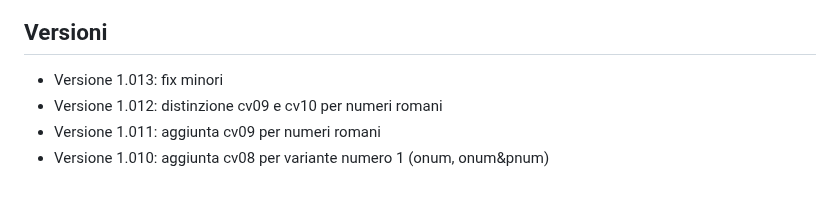
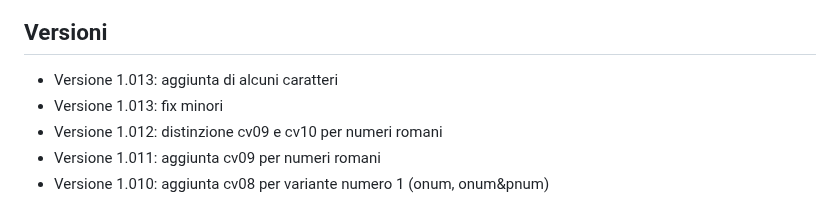
Before and after one commit to m-casanova/Garamontio, a Markdown page: README.md, the part around the change. Drawn GitHub-style.

Commit message:
Version 1.014

```diff
--- a/README.md
+++ b/README.md
@@ -81,6 +81,7 @@ Si possono anche utilizzare capolettera cinquecenteschi come [Capo Nodi](https:/
 ![image](images/garamontio_98.jpg)
 
 ## Versioni
+- Versione 1.013: aggiunta di alcuni caratteri
 - Versione 1.013: fix minori
 - Versione 1.012: distinzione cv09 e cv10 per numeri romani
 - Versione 1.011: aggiunta cv09 per numeri romani
```
